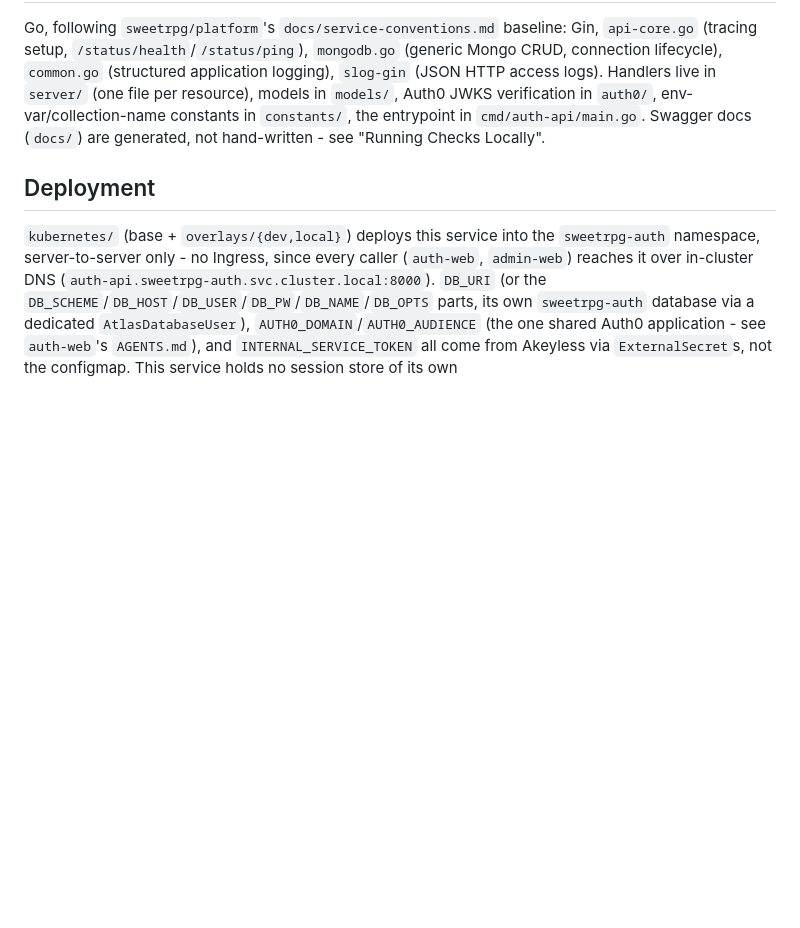
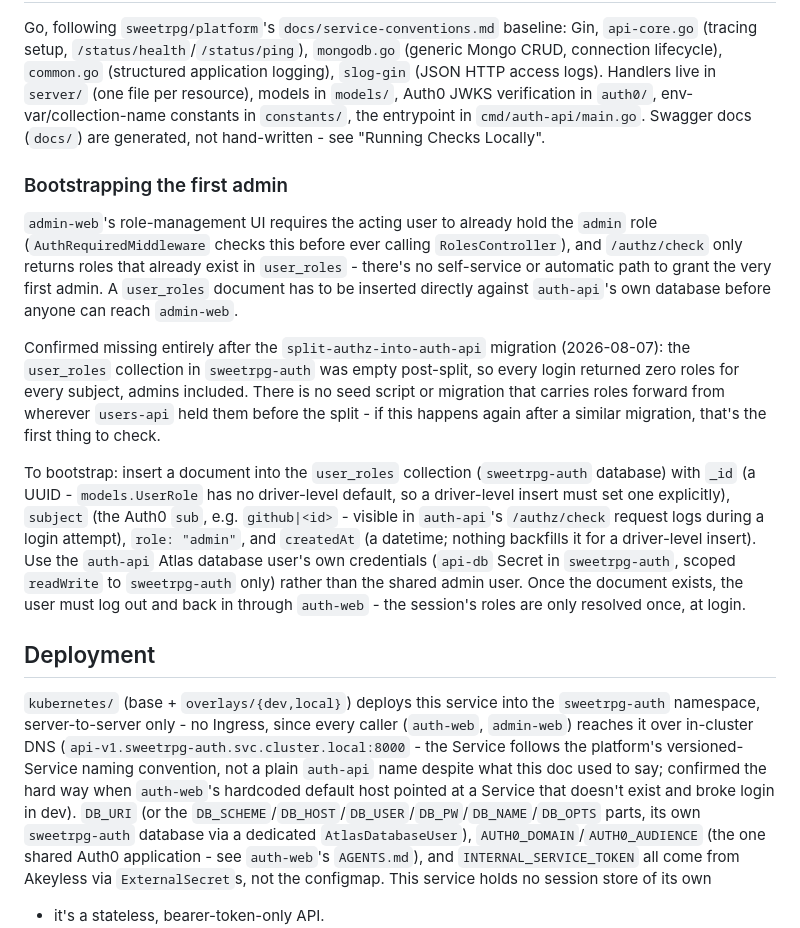
Before and after one commit to sweetrpg/auth-api, a Markdown page: AGENTS.md, the part around the change. GitHub-like rendering; blank space fills up the shorter version.

Commit message:
docs: document first-admin bootstrapping and correct Service hostname
user_roles came up empty after the split-authz-into-auth-api migration,
leaving no path to grant the first admin since admin-web itself requires
an existing admin. Also fixes AGENTS.md's stale claim that the Service is
named auth-api - it's api-v1, which caused a real login outage in dev.

Co-Authored-By: Claude Sonnet 5 <noreply@anthropic.com>
Claude-Session: https://claude.ai/code/session_01UZr7pULHyds49hB9FZqgAy

```diff
--- a/AGENTS.md
+++ b/AGENTS.md
@@ -80,11 +80,38 @@ in `auth0/`, env-var/collection-name constants in `constants/`, the entrypoint i
 `cmd/auth-api/main.go`. Swagger docs (`docs/`) are generated, not hand-written - see "Running
 Checks Locally".
 
+### Bootstrapping the first admin
+
+`admin-web`'s role-management UI requires the acting user to already hold the `admin` role
+(`AuthRequiredMiddleware` checks this before ever calling `RolesController`), and
+`/authz/check` only returns roles that already exist in `user_roles` - there's no
+self-service or automatic path to grant the very first admin. A `user_roles` document has to
+be inserted directly against `auth-api`'s own database before anyone can reach `admin-web`.
+
+Confirmed missing entirely after the `split-authz-into-auth-api` migration (2026-08-07): the
+`user_roles` collection in `sweetrpg-auth` was empty post-split, so every login returned zero
+roles for every subject, admins included. There is no seed script or migration that
+carries roles forward from wherever `users-api` held them before the split - if this happens
+again after a similar migration, that's the first thing to check.
+
+To bootstrap: insert a document into the `user_roles` collection (`sweetrpg-auth` database)
+with `_id` (a UUID - `models.UserRole` has no driver-level default, so a driver-level insert
+must set one explicitly), `subject` (the Auth0 `sub`, e.g. `github|<id>` - visible in
+`auth-api`'s `/authz/check` request logs during a login attempt), `role: "admin"`, and
+`createdAt` (a datetime; nothing backfills it for a driver-level insert). Use the `auth-api`
+Atlas database user's own credentials (`api-db` Secret in `sweetrpg-auth`, scoped `readWrite`
+to `sweetrpg-auth` only) rather than the shared admin user. Once the document exists, the user
+must log out and back in through `auth-web` - the session's roles are only resolved once, at
+login.
+
 ## Deployment
 
 `kubernetes/` (base + `overlays/{dev,local}`) deploys this service into the `sweetrpg-auth`
 namespace, server-to-server only - no Ingress, since every caller (`auth-web`, `admin-web`)
-reaches it over in-cluster DNS (`auth-api.sweetrpg-auth.svc.cluster.local:8000`). `DB_URI` (or the
+reaches it over in-cluster DNS (`api-v1.sweetrpg-auth.svc.cluster.local:8000` - the Service
+follows the platform's versioned-Service naming convention, not a plain `auth-api` name despite
+what this doc used to say; confirmed the hard way when `auth-web`'s hardcoded default host
+pointed at a Service that doesn't exist and broke login in dev). `DB_URI` (or the
 `DB_SCHEME`/`DB_HOST`/`DB_USER`/`DB_PW`/`DB_NAME`/`DB_OPTS` parts, its own `sweetrpg-auth`
 database via a dedicated `AtlasDatabaseUser`), `AUTH0_DOMAIN`/`AUTH0_AUDIENCE` (the one shared
 Auth0 application - see `auth-web`'s `AGENTS.md`), and `INTERNAL_SERVICE_TOKEN` all come from
```
